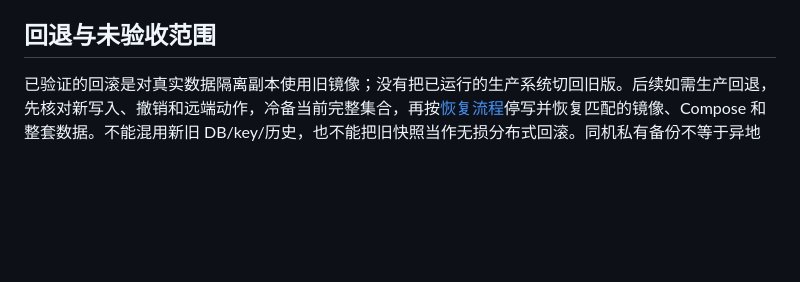
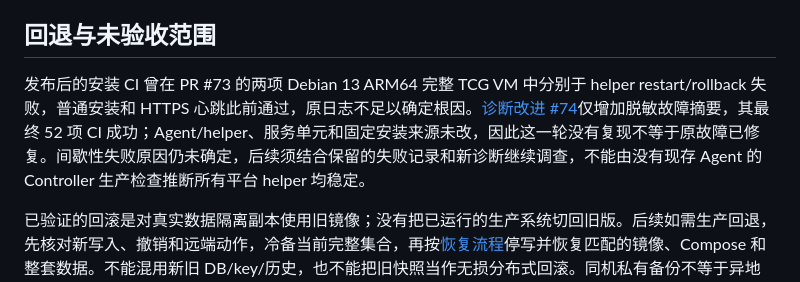
Before and after one commit to km-hl/ProxyForge, a Markdown page: docs/releases/0.7.0-deployment.md, the part around the change. GitHub-like rendering; blank space fills up the shorter version.

Commit message:
docs: retain unresolved helper CI failure boundary

```diff
--- a/docs/releases/0.7.0-deployment.md
+++ b/docs/releases/0.7.0-deployment.md
@@ -37,6 +37,8 @@
 
 ## 回退与未验收范围
 
+发布后的安装 CI 曾在 PR #73 的两项 Debian 13 ARM64 完整 TCG VM 中分别于 helper restart/rollback 失败，普通安装和 HTTPS 心跳此前通过，原日志不足以确定根因。[诊断改进 #74](https://github.com/km-hl/ProxyForge/pull/74)仅增加脱敏故障摘要，其最终 52 项 CI 成功；Agent/helper、服务单元和固定安装来源未改，因此这一轮没有复现不等于原故障已修复。间歇性失败原因仍未确定，后续须结合保留的失败记录和新诊断继续调查，不能由没有现存 Agent 的 Controller 生产检查推断所有平台 helper 均稳定。
+
 已验证的回滚是对真实数据隔离副本使用旧镜像；没有把已运行的生产系统切回旧版。后续如需生产回退，先核对新写入、撤销和远端动作，冷备当前完整集合，再按[恢复流程](../RELEASE_ACCEPTANCE.md)停写并恢复匹配的镜像、Compose 和整套数据。不能混用新旧 DB/key/历史，也不能把旧快照当作无损分布式回滚。同机私有备份不等于异地灾备。
 
 以下项目继续未验收，不能由本次同宿主 HTTPS、CI、完整 VM 或正式 Release 替代：
```
Also changed, not shown: docs/NEXT_STEPS.md (+1 -1 lines).
